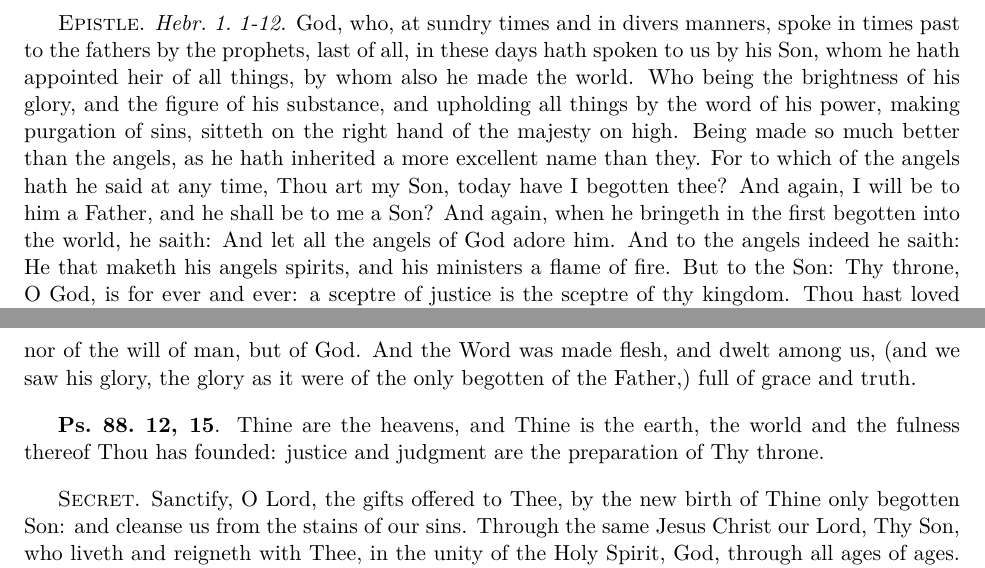
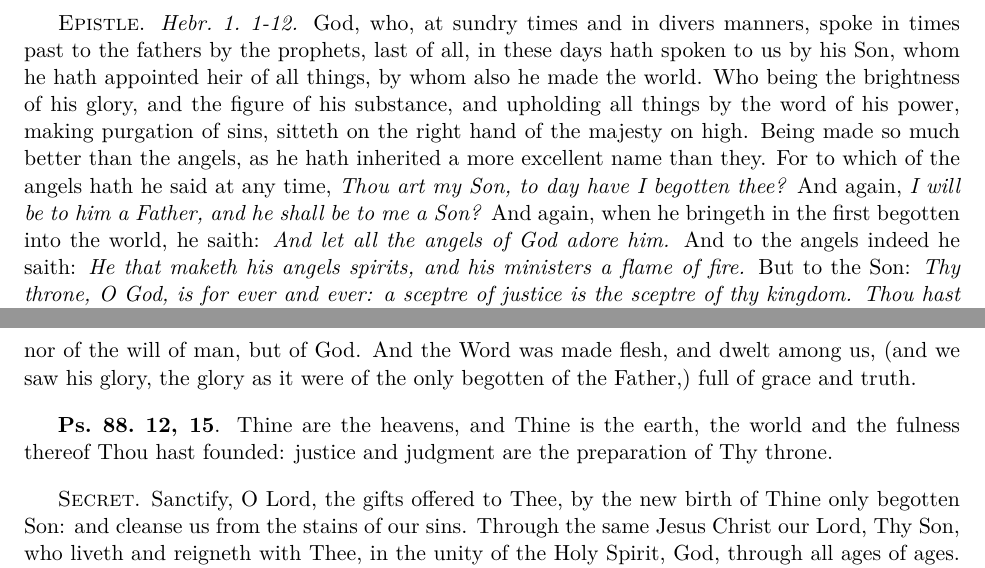
Before and after one commit to ebydj1/chants, a LaTeX document (propers/in_nativitate_domini_in_die/in_nativitate_domini_in_die.tex): two parts of pages 1 and 2 of 2, joined at a grey line, cut so that both start at the same text. Compiled offline with LuaLaTeX.

Commit message:
Fixes to Christmas proper texts.

```diff
--- a/propers/in_nativitate_domini_in_die/in_nativitate_domini_in_die.tex
+++ b/propers/in_nativitate_domini_in_die/in_nativitate_domini_in_die.tex
@@ -40,9 +40,11 @@ and the figure of his substance, and upholding all things by the word of his
 power, making purgation of sins, sitteth on the right hand of the majesty on
 high. Being made so much better than the angels, as he hath inherited a more
 excellent name than they. For to which of the angels hath he said at any time,
-Thou art my Son, today have I begotten thee? And again, I will be to him a
-Father, and he shall be to me a Son? And again, when he bringeth in the first
-begotten into the world, he saith: And let all the angels of God adore him. And
-to the angels indeed he saith: He that maketh his angels spirits, and his
-ministers a flame of fire. But to the Son: Thy throne, O God, is for ever and
-ever: a sceptre of justice is the sceptre of thy kingdom. Thou hast loved
+\emph{Thou art my Son, to day have I begotten thee?} And again, \emph{I will be
+to him a Father, and he shall be to me a Son?} And again, when he bringeth in
+the first begotten into the world, he saith: \emph{And let all the angels of God
+adore him.} And to the angels indeed he saith: \emph{He that maketh his angels
+spirits, and his ministers a flame of fire.} But to the Son: \emph{Thy throne, O
+God, is for ever and ever: a sceptre of justice is the sceptre of thy kingdom.
+Thou hast loved justice, and hated iniquity: therefore God, thy God, hath
+anointed thee with the oil of gladness above thy fellows.} And: \emph{Thou in
@@ -91,7 +91,7 @@ of the Father,) full of grace and truth.
 \gregorioscore{of--tui_sunt_caeli--solesmes}
 
 \textbf{Ps.~88.~12, 15}. Thine are the heavens, and Thine is the earth, the
-world and the fulness thereof Thou has founded: justice and judgment are the
+world and the fulness thereof Thou hast founded: justice and judgment are the
 preparation of Thy throne.
 
 \vskip10pt
```
Also changed, not shown: propers/in_nativitate_domini_in_die/in_nativitate_domini_in_die.tex (10 more changed lines).
